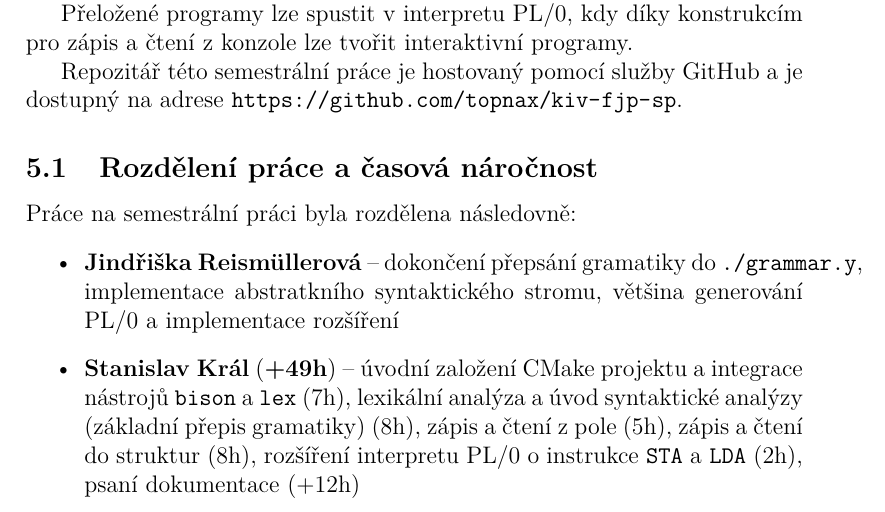
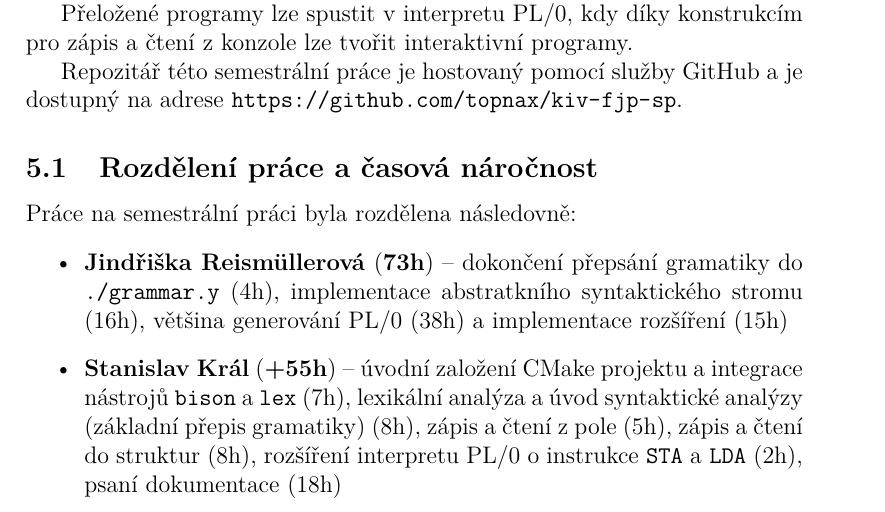
Before and after one commit to topnax/kiv-fjp-sp, a LaTeX document (doc/doc.tex): part of page 17 of 18, cut so that both start at the same text. Compiled offline with pdfLaTeX.

Commit message:
added JR worklog

```diff
--- a/doc/doc.tex
+++ b/doc/doc.tex
@@ -525,8 +525,8 @@ Repozitář této semestrální práce je hostovaný pomocí služby GitHub a je
 \subsection{Rozdělení práce a časová náročnost}
 Práce na semestrální práci byla rozdělena následovně:
 \begin{itemize}
-    \item \textbf{Jindřiška Reismüllerová} -- dokončení přepsání gramatiky do \texttt{./grammar.y}, implementace abstratkního syntaktického stromu, většina generování PL/0 a implementace rozšíření
-    \item \textbf{Stanislav Král} (\textbf{+49h}) -- úvodní založení CMake projektu a integrace nástrojů \texttt{bison} a \texttt{lex} (7h), lexikální analýza a úvod syntaktické analýzy (základní přepis gramatiky) (8h), zápis a čtení z pole (5h), zápis a čtení do struktur (8h), rozšíření interpretu PL/0 o instrukce \texttt{STA} a \texttt{LDA} (2h), psaní dokumentace (+12h)
+    \item \textbf{Jindřiška Reismüllerová} (\textbf{73h}) -- dokončení přepsání gramatiky do \texttt{./grammar.y} (4h), implementace abstratkního syntaktického stromu (16h), většina generování PL/0 (38h) a implementace rozšíření (15h)
+    \item \textbf{Stanislav Král} (\textbf{+55h}) -- úvodní založení CMake projektu a integrace nástrojů \texttt{bison} a \texttt{lex} (7h), lexikální analýza a úvod syntaktické analýzy (základní přepis gramatiky) (8h), zápis a čtení z pole (5h), zápis a čtení do struktur (8h), rozšíření interpretu PL/0 o instrukce \texttt{STA} a \texttt{LDA} (2h), psaní dokumentace (18h)
 \end{itemize}
 
 
```
